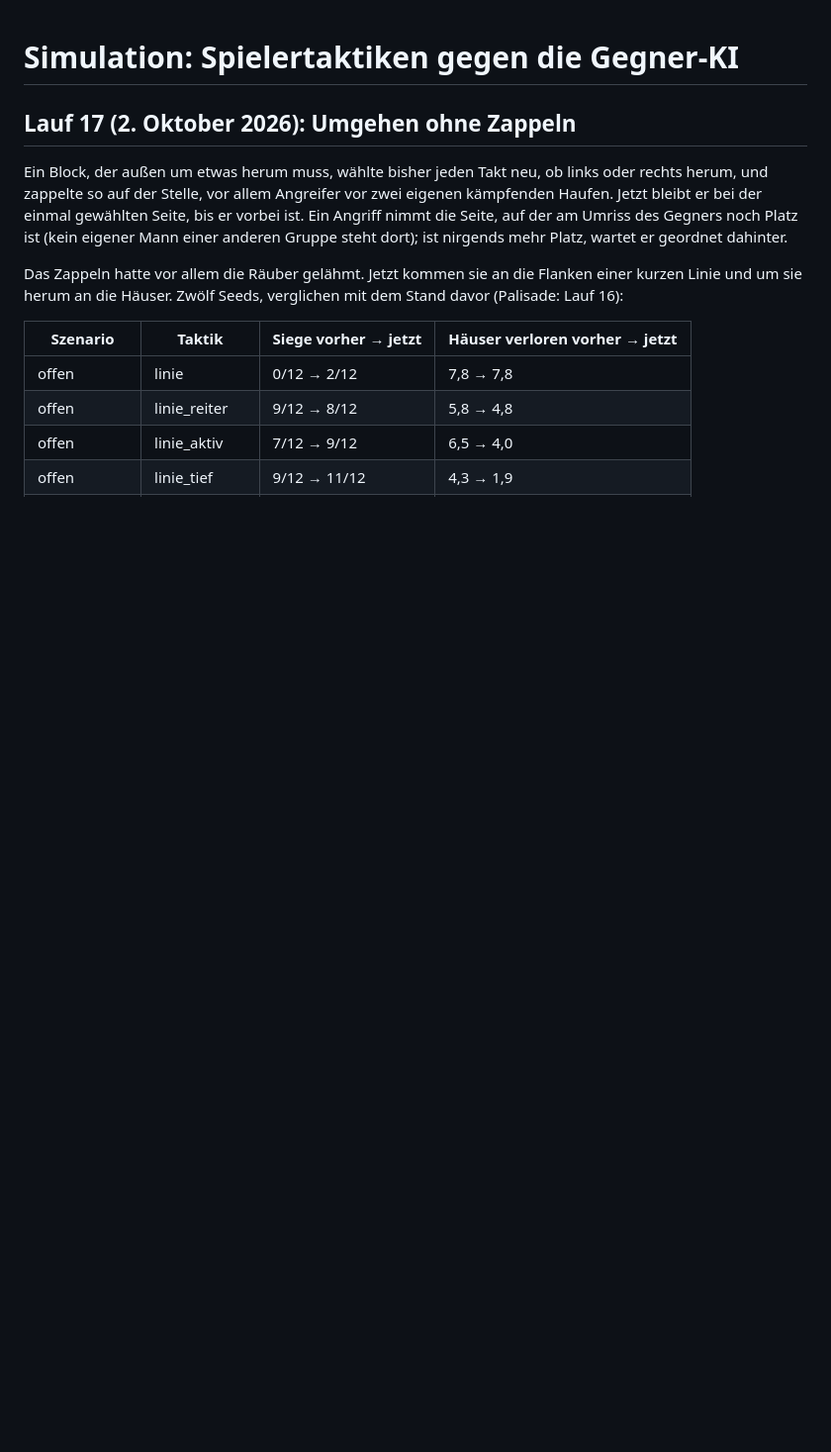
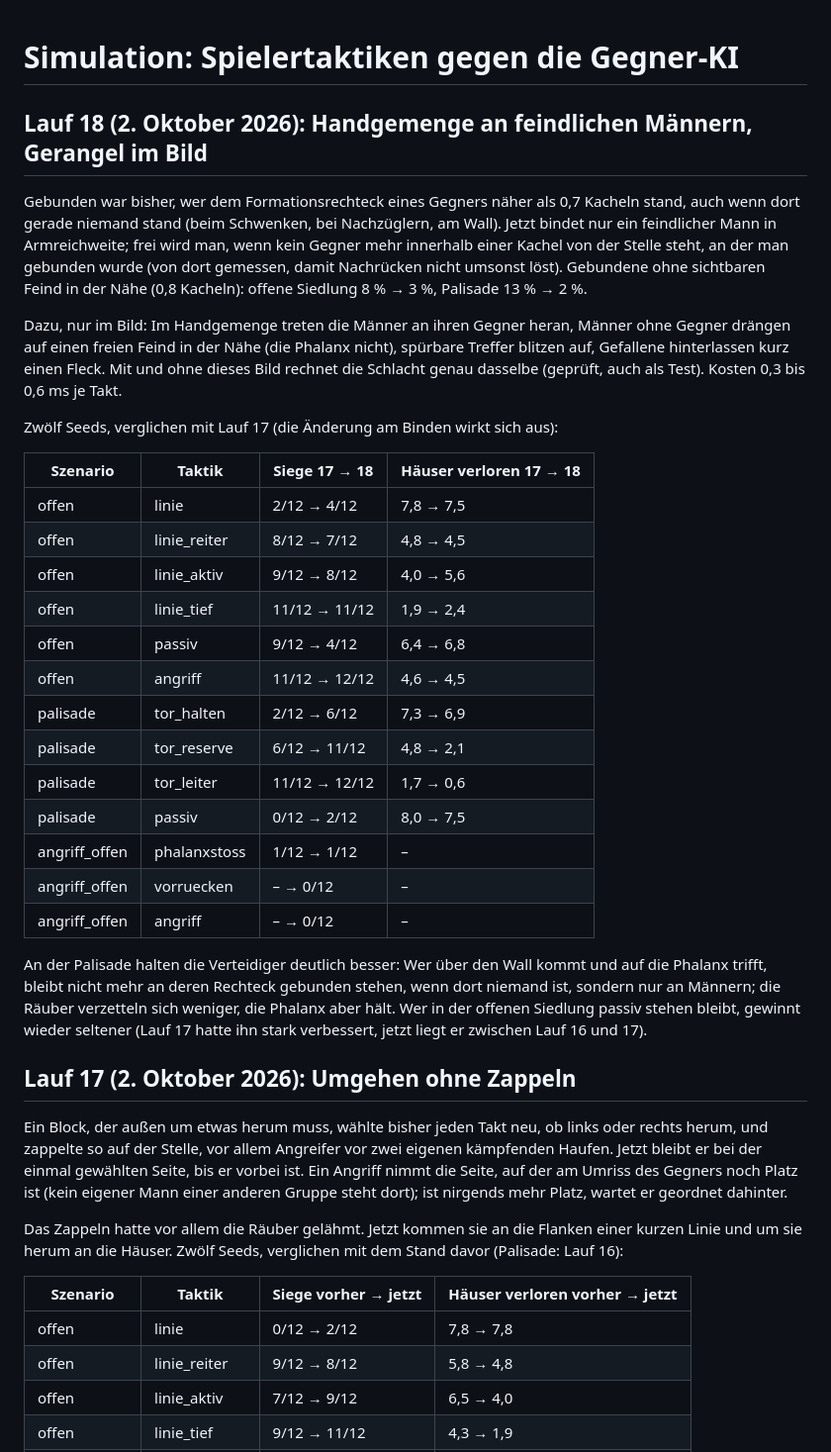
Before and after one commit to manaef-del/pygame-test, a Markdown page: docs/ki-simulation.md, the part around the change. Shown at 99% size. Drawn GitHub-style; blank space fills up the shorter version.

Commit message:
Doku: Lauf 18, Handgemenge an Männern und Gerangel
Co-Authored-By: Claude Opus 5.5 <noreply@anthropic.com>
Claude-Session: https://claude.ai/code/session_012WCWxVqbfj973e37fQsQh1

```diff
--- a/docs/ki-simulation.md
+++ b/docs/ki-simulation.md
@@ -1,4 +1,45 @@
 # Simulation: Spielertaktiken gegen die Gegner-KI
+
+## Lauf 18 (2. Oktober 2026): Handgemenge an feindlichen Männern, Gerangel im Bild
+
+Gebunden war bisher, wer dem Formationsrechteck eines Gegners näher als
+0,7 Kacheln stand, auch wenn dort gerade niemand stand (beim Schwenken,
+bei Nachzüglern, am Wall). Jetzt bindet nur ein feindlicher Mann in
+Armreichweite; frei wird man, wenn kein Gegner mehr innerhalb einer Kachel
+von der Stelle steht, an der man gebunden wurde (von dort gemessen, damit
+Nachrücken nicht umsonst löst). Gebundene ohne sichtbaren Feind in der
+Nähe (0,8 Kacheln): offene Siedlung 8 % → 3 %, Palisade 13 % → 2 %.
+
+Dazu, nur im Bild: Im Handgemenge treten die Männer an ihren Gegner
+heran, Männer ohne Gegner drängen auf einen freien Feind in der Nähe
+(die Phalanx nicht), spürbare Treffer blitzen auf, Gefallene hinterlassen
+kurz einen Fleck. Mit und ohne dieses Bild rechnet die Schlacht genau
+dasselbe (geprüft, auch als Test). Kosten 0,3 bis 0,6 ms je Takt.
+
+Zwölf Seeds, verglichen mit Lauf 17 (die Änderung am Binden wirkt sich aus):
+
+| Szenario | Taktik | Siege 17 → 18 | Häuser verloren 17 → 18 |
+|---|---|---|---|
+| offen | linie | 2/12 → 4/12 | 7,8 → 7,5 |
+| offen | linie_reiter | 8/12 → 7/12 | 4,8 → 4,5 |
+| offen | linie_aktiv | 9/12 → 8/12 | 4,0 → 5,6 |
+| offen | linie_tief | 11/12 → 11/12 | 1,9 → 2,4 |
+| offen | passiv | 9/12 → 4/12 | 6,4 → 6,8 |
+| offen | angriff | 11/12 → 12/12 | 4,6 → 4,5 |
+| palisade | tor_halten | 2/12 → 6/12 | 7,3 → 6,9 |
+| palisade | tor_reserve | 6/12 → 11/12 | 4,8 → 2,1 |
+| palisade | tor_leiter | 11/12 → 12/12 | 1,7 → 0,6 |
+| palisade | passiv | 0/12 → 2/12 | 8,0 → 7,5 |
+| angriff_offen | phalanxstoss | 1/12 → 1/12 | – |
+| angriff_offen | vorruecken | – → 0/12 | – |
+| angriff_offen | angriff | – → 0/12 | – |
+
+An der Palisade halten die Verteidiger deutlich besser: Wer über den Wall
+kommt und auf die Phalanx trifft, bleibt nicht mehr an deren Rechteck
+gebunden stehen, wenn dort niemand ist, sondern nur an Männern; die
+Räuber verzetteln sich weniger, die Phalanx aber hält. Wer in der offenen
+Siedlung passiv stehen bleibt, gewinnt wieder seltener (Lauf 17 hatte ihn
+stark verbessert, jetzt liegt er zwischen Lauf 16 und 17).
 
 ## Lauf 17 (2. Oktober 2026): Umgehen ohne Zappeln
 
```
